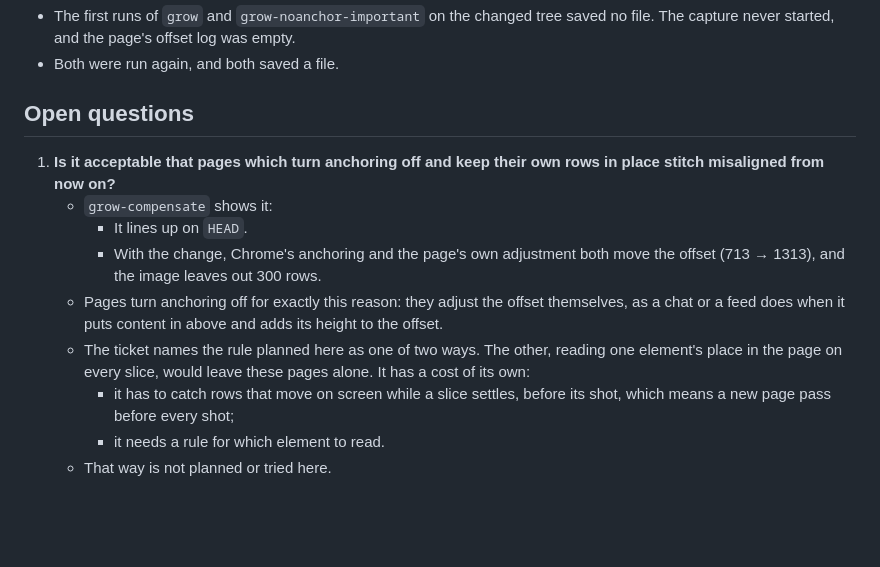
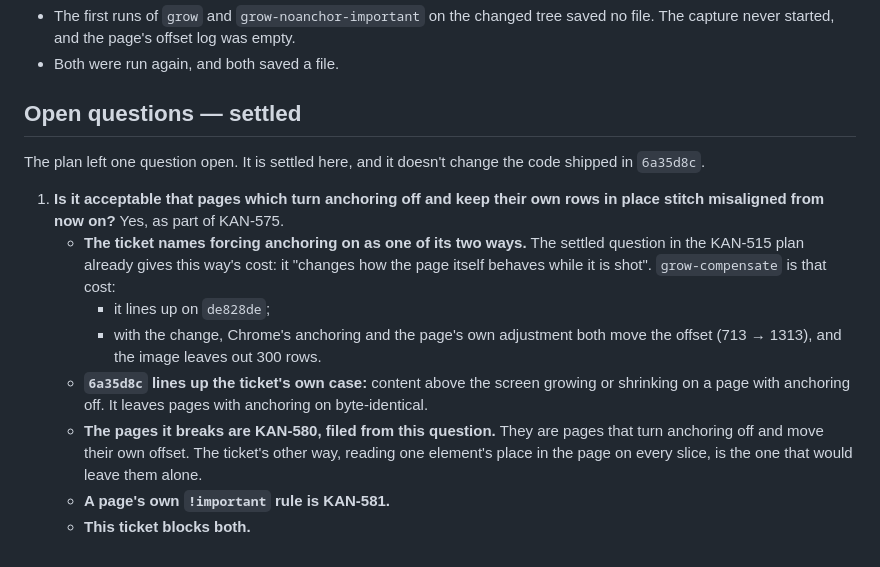
Before and after one commit to jpratt9/viewshot, a Markdown page: docs/KAN-575-plan.md, the part around the change. Rendered like a GitHub page; blank space fills up the shorter version.

Commit message:
[docs] full page: settle KAN-575's open question
The plan left open whether pages that turn anchoring off and move their own
offset may stitch misaligned from now on. They may, as part of KAN-575. The
ticket names forcing anchoring on as one of its two ways, and the KAN-515
plan already gave that way's cost: it changes how the page itself behaves
while it is shot. 6a35d8c lines up the ticket's own case. The pages it
breaks are KAN-580, filed from this question, and a page's own !important
rule is KAN-581. KAN-575 blocks both. The plan now says how the question
was settled.

KAN-575

```diff
--- a/docs/KAN-575-plan.md
+++ b/docs/KAN-575-plan.md
@@ -242,14 +242,15 @@ Three files change: `background.js`, `tests/fullpage.test.js` and `tests/inner-s
 - The first runs of `grow` and `grow-noanchor-important` on the changed tree saved no file. The capture never started, and the page's offset log was empty.
 - Both were run again, and both saved a file.
 
-## Open questions
+## Open questions — settled
 
-1. **Is it acceptable that pages which turn anchoring off and keep their own rows in place stitch misaligned from now on?**
-   - `grow-compensate` shows it:
-     - It lines up on `HEAD`.
-     - With the change, Chrome's anchoring and the page's own adjustment both move the offset (713 → 1313), and the image leaves out 300 rows.
-   - Pages turn anchoring off for exactly this reason: they adjust the offset themselves, as a chat or a feed does when it puts content in above and adds its height to the offset.
-   - The ticket names the rule planned here as one of two ways. The other, reading one element's place in the page on every slice, would leave these pages alone. It has a cost of its own:
-     - it has to catch rows that move on screen while a slice settles, before its shot, which means a new page pass before every shot;
-     - it needs a rule for which element to read.
-   - That way is not planned or tried here.
+The plan left one question open. It is settled here, and it doesn't change the code shipped in `6a35d8c`.
+
+1. **Is it acceptable that pages which turn anchoring off and keep their own rows in place stitch misaligned from now on?** Yes, as part of KAN-575.
+   - **The ticket names forcing anchoring on as one of its two ways.** The settled question in the KAN-515 plan already gives this way's cost: it "changes how the page itself behaves while it is shot". `grow-compensate` is that cost:
+     - it lines up on `de828de`;
+     - with the change, Chrome's anchoring and the page's own adjustment both move the offset (713 → 1313), and the image leaves out 300 rows.
+   - **`6a35d8c` lines up the ticket's own case:** content above the screen growing or shrinking on a page with anchoring off. It leaves pages with anchoring on byte-identical.
+   - **The pages it breaks are KAN-580, filed from this question.** They are pages that turn anchoring off and move their own offset. The ticket's other way, reading one element's place in the page on every slice, is the one that would leave them alone.
+   - **A page's own `!important` rule is KAN-581.**
+   - **This ticket blocks both.**
```
